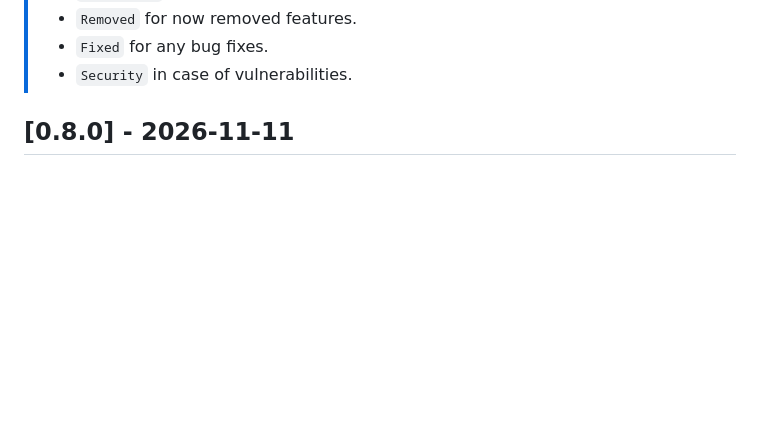
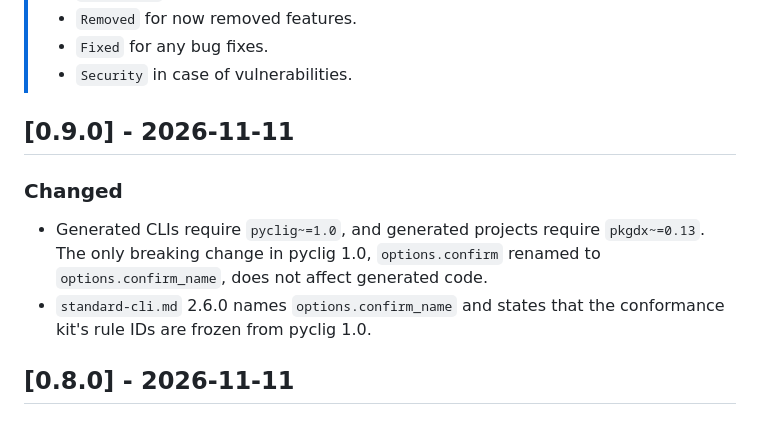
Before and after one commit to andyrids/copier-python-package, a Markdown page: CHANGELOG.md, the part around the change. Drawn GitHub-style; blank space fills up the shorter version.

Commit message:
docs: update CHANGELOG.md for pyclig 1.0 & pkgdx 0.13

```diff
--- a/CHANGELOG.md
+++ b/CHANGELOG.md
@@ -15,6 +15,16 @@ and this project adheres to [Semantic Versioning](https://semver.org/spec/v2.0.0
 > - `Removed` for now removed features.
 > - `Fixed` for any bug fixes.
 > - `Security` in case of vulnerabilities.
+
+## [0.9.0] - 2026-11-11
+
+### Changed
+
+- Generated CLIs require `pyclig~=1.0`, and generated projects require `pkgdx~=0.13`. The only
+  breaking change in pyclig 1.0, `options.confirm` renamed to `options.confirm_name`, does not
+  affect generated code.
+- `standard-cli.md` 2.6.0 names `options.confirm_name` and states that the conformance kit's rule
+  IDs are frozen from pyclig 1.0.
 
 ## [0.8.0] - 2026-11-11
 
```
